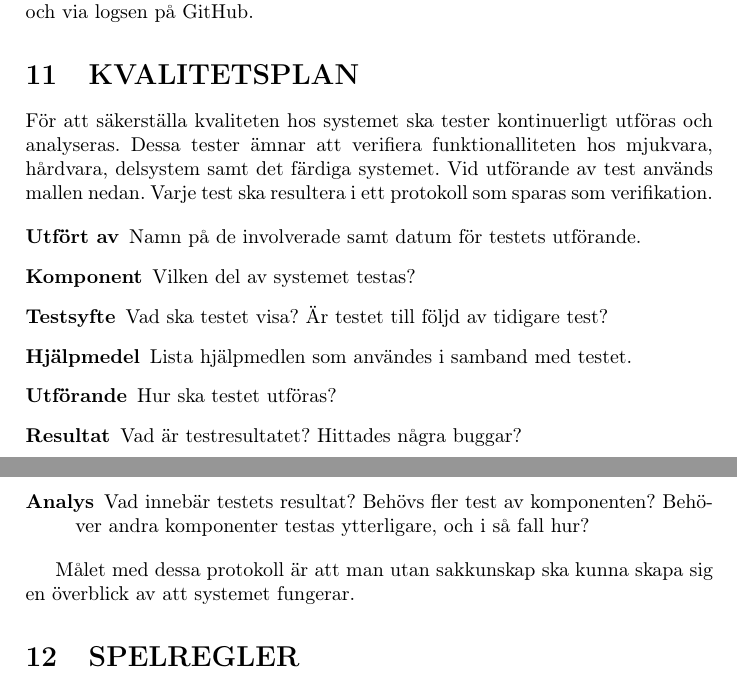
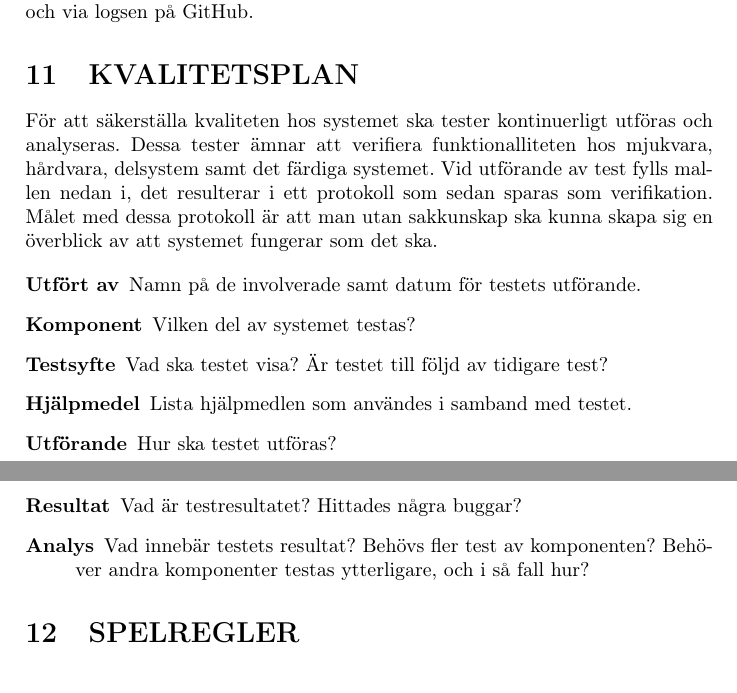
Before and after one commit to athornblom/DAT290-Larmsystem, a LaTeX document (dokumentation/projektplan/projektplan.tex): two parts of pages 7 and 8 of 9, joined at a grey line, cut so that both start at the same text. Compiled offline with pdfLaTeX.

Commit message:
Justerar kvalitetsplan

```diff
--- a/dokumentation/projektplan/projektplan.tex
+++ b/dokumentation/projektplan/projektplan.tex
@@ -5,6 +5,7 @@
 \usepackage[utf8]{inputenc}
 \usepackage{graphicx}
 \usepackage{array}
+\usepackage{pbox}
 
 \title{Projektplan DAT290 \\ \Large Larmsystem grupp 13}
 \author{Filip Borg, Gustav Fåhraeus, Josef Karlsson,\\
@@ -271,7 +272,7 @@ Kommunikation kommer även ske via en gruppchatt via Messenger-appen, och via lo
 \section{KVALITETSPLAN}
 \label{sec:kval}
 
-För att säkerställa kvaliteten hos systemet ska tester kontinuerligt utföras och analyseras. Dessa tester ämnar att verifiera funktionalliteten hos mjukvara, hårdvara, delsystem samt det färdiga systemet. Vid utförande av test används mallen nedan. Varje test ska resultera i ett protokoll som sparas som verifikation.
+För att säkerställa kvaliteten hos systemet ska tester kontinuerligt utföras och analyseras. Dessa tester ämnar att verifiera funktionalliteten hos mjukvara, hårdvara, delsystem samt det färdiga systemet. Vid utförande av test fylls mallen nedan i, det resulterar i ett protokoll som sedan sparas som verifikation. Målet med dessa protokoll är att man utan sakkunskap ska kunna skapa sig en överblick av att systemet fungerar som det ska.
 
 \begin{description}
 	\item[Utfört av] Namn på de involverade samt datum för testets utförande.
@@ -289,8 +290,6 @@ För att säkerställa kvaliteten hos systemet ska tester kontinuerligt utföras
 	\item[Analys] Vad innebär testets resultat? Behövs fler test av komponenten? Behö-
 	ver andra komponenter testas ytterligare, och i så fall hur?
 \end{description}
-
-Målet med dessa protokoll är att man utan sakkunskap ska kunna skapa sig en överblick av att systemet fungerar.
 
 \section{SPELREGLER}
 \label{sec:spelregler}
```
Also changed, not shown: dokumentation/projektplan/projektplan.tex (2 more changed lines).
